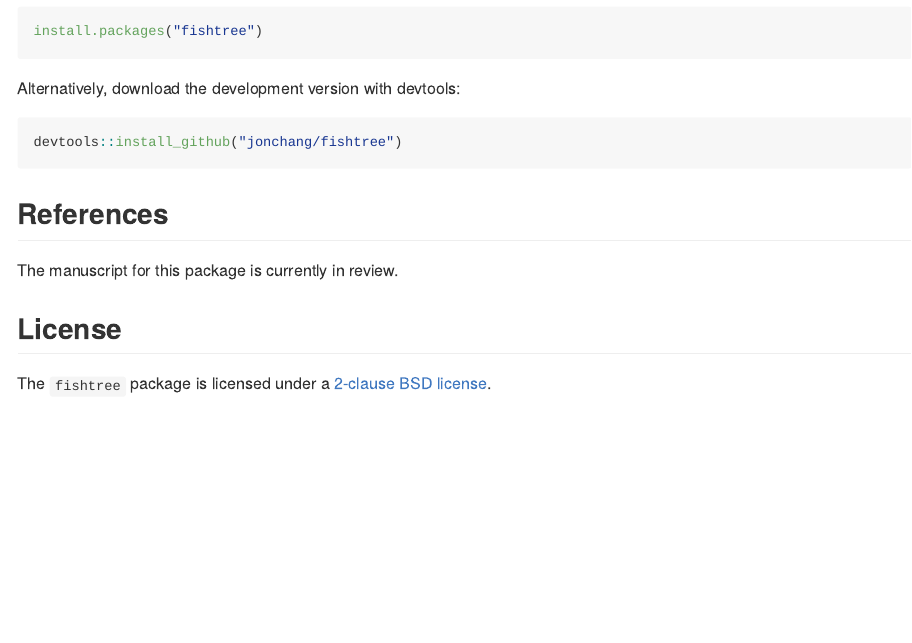
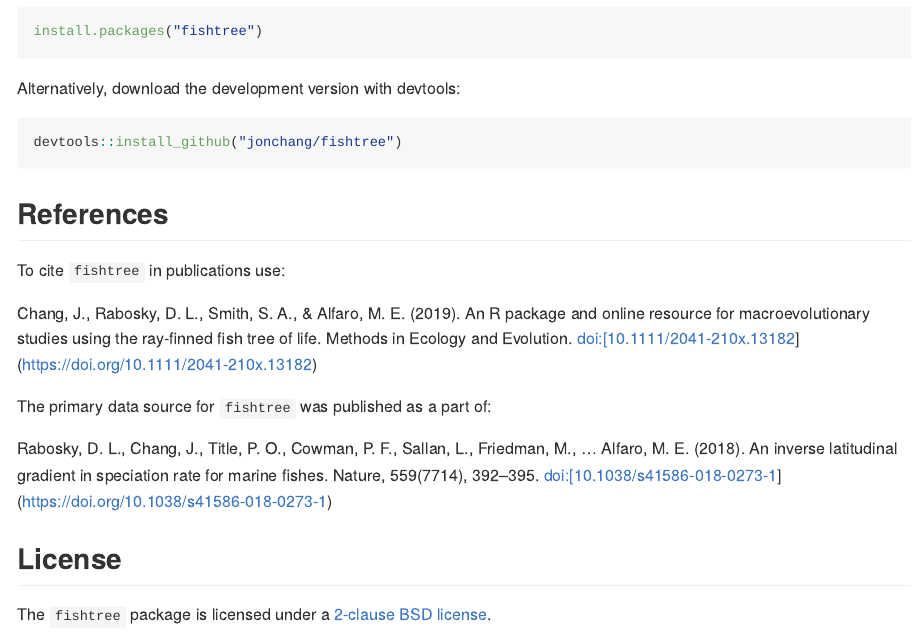
Before and after one commit to jonchang/fishtree, an R Markdown document (README.Rmd): the page in a window 1100 px wide, from 1140 px down. The pictures show the output file README.md that the author committed with the source, drawn offline in the style of GitHub; long lines of code are wrapped; badge pictures from the web are left out.

Commit message:
Update README

```diff
--- a/README.Rmd
+++ b/README.Rmd
@@ -63,7 +63,13 @@ devtools::install_github("jonchang/fishtree")
 
 ## References
 
-The manuscript for this package is currently in review.
+To cite `fishtree` in publications use:
+
+Chang, J., Rabosky, D. L., Smith, S. A., & Alfaro, M. E. (2019). An R package and online resource for macroevolutionary studies using the ray‐finned fish tree of life. Methods in Ecology and Evolution. doi:[10.1111/2041-210x.13182](https://doi.org/10.1111/2041-210x.13182)
+
+The primary data source for `fishtree` was published as a part of:
+
+Rabosky, D. L., Chang, J., Title, P. O., Cowman, P. F., Sallan, L., Friedman, M., … Alfaro, M. E. (2018). An inverse latitudinal gradient in speciation rate for marine fishes. Nature, 559(7714), 392–395. doi:[10.1038/s41586-018-0273-1](https://doi.org/10.1038/s41586-018-0273-1)
 
 ## License
 
```
Also changed, not shown: README.md.
